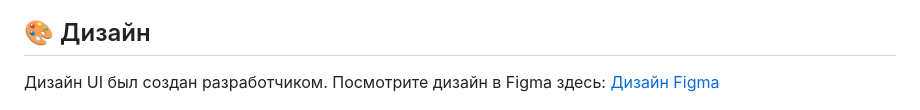
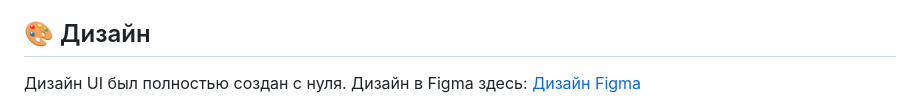
Before and after one commit to KrutoiArbuz/enigmus-chat, a Markdown page: README.md, the part around the change. GitHub-like rendering.

Commit message:
fix: update UI text in Readme

```diff
--- a/README.md
+++ b/README.md
@@ -15,7 +15,7 @@ Enigmus Chat - это анонимный чат, основанный на ши
 
 ## 🎨 Дизайн
 
-Дизайн UI был создан разработчиком. Посмотрите дизайн в Figma здесь: [Дизайн Figma](https://www.figma.com/design/tavRbJORvSV64aM2v80zWp/Enigmus?node-id=0-1&t=LiIBYa4uM28akqPY-1)
+Дизайн UI был полностью создан с нуля. Дизайн в Figma здесь: [Дизайн Figma](https://www.figma.com/design/tavRbJORvSV64aM2v80zWp/Enigmus?node-id=0-1&t=LiIBYa4uM28akqPY-1)
 
 <div align="center">
   <img src="screenshots/main.png" alt="Основная страница с чатом и настройкой роторов" width="100%" />
```
